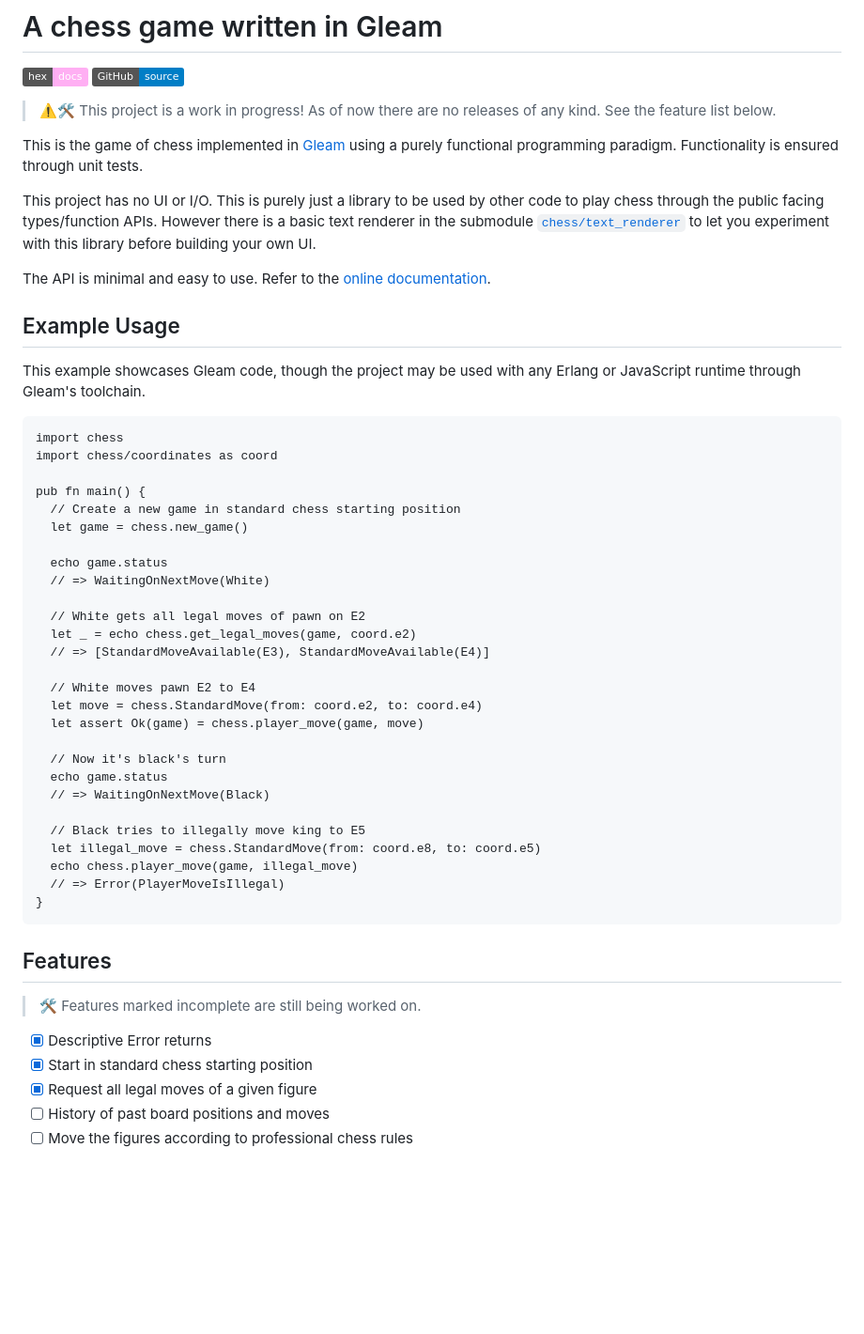
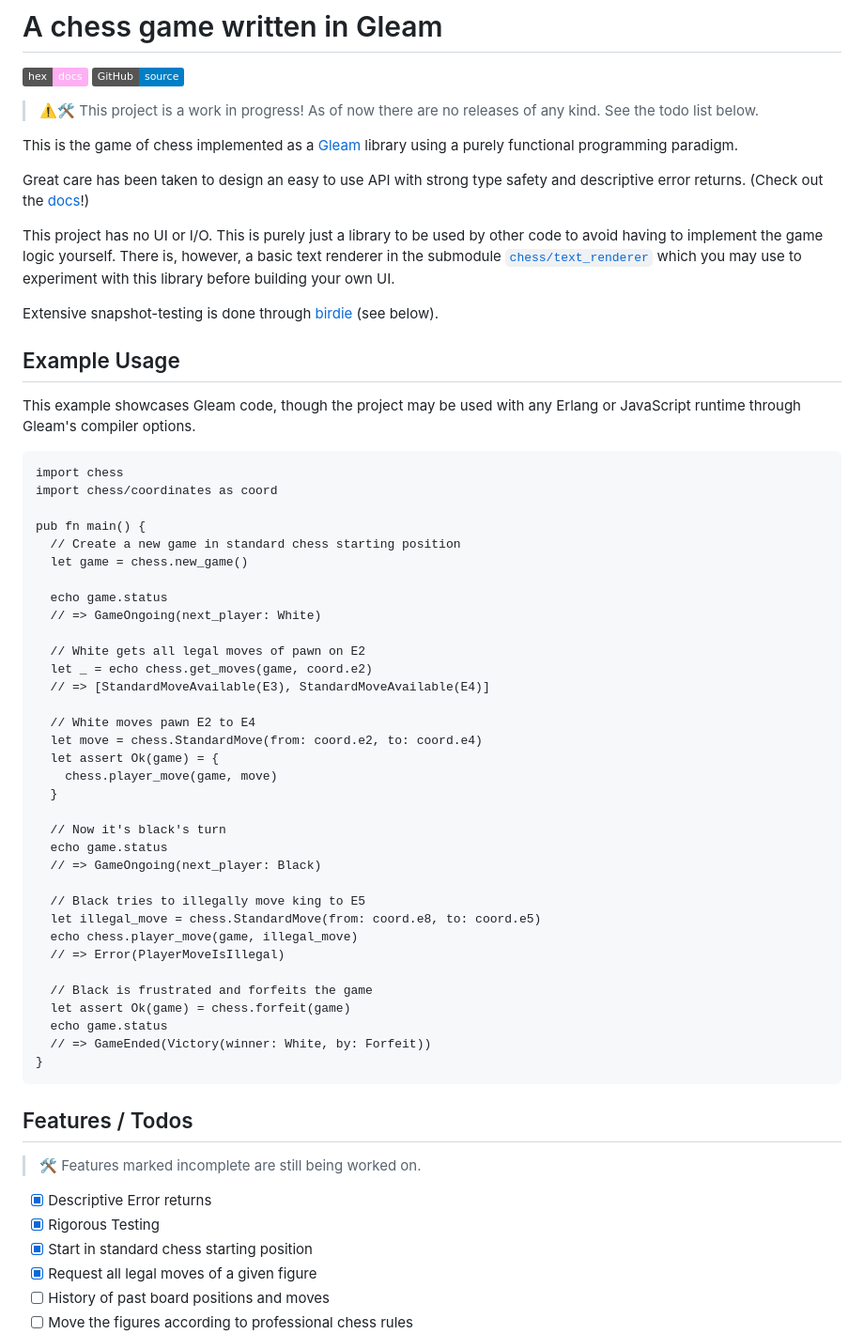
Before and after one commit to OlZe/Functional-Chess, a Markdown page: README.md, the part around the change printed below. Shown: that part at 94% size. Rendered like a GitHub page; badges without logos; blank space fills up the shorter version.

````diff
--- a/README.md
+++ b/README.md
@@ -3,17 +3,20 @@
 [![Hex Docs](https://img.shields.io/badge/hex-docs-ffaff3)](https://olze.github.io/Functional-Chess/chess.html)
 [![GitHub](https://img.shields.io/badge/GitHub-source-blue)](https://github.com/OlZe/Functional-Chess)
 
-> ⚠️🛠️ This project is a work in progress! As of now there are no releases of any kind. See the feature list below.
+> ⚠️🛠️ This project is a work in progress! As of now there are no releases of any kind. See the todo list below.
 
-This is the game of chess implemented in [Gleam](https://gleam.run/) using a purely functional programming paradigm. Functionality is ensured through unit tests.
+This is the game of chess implemented as a [Gleam](https://gleam.run/) library using a purely functional programming paradigm.
 
-This project has no UI or I/O. This is purely just a library to be used by other code to play chess through the public facing types/function APIs. However there is a basic text renderer in the submodule [`chess/text_renderer`](https://olze.github.io/Functional-Chess/chess/text_renderer.html) to let you experiment with this library before building your own UI.
+Great care has been taken to design an easy to use API with strong type safety and descriptive error returns. (Check out the [docs](https://olze.github.io/Functional-Chess/chess.html)!)
 
-The API is minimal and easy to use. Refer to the [online documentation](https://olze.github.io/Functional-Chess/chess.html).
+This project has no UI or I/O. This is purely just a library to be used by other code to avoid having to implement the game logic yourself. There is, however, a basic text renderer in the submodule [`chess/text_renderer`](https://olze.github.io/Functional-Chess/chess/text_renderer.html) which you may use to experiment with this library before building your own UI.
+
+Extensive snapshot-testing is done through [birdie](https://hexdocs.pm/birdie/) (see below).
+
 
 ## Example Usage
 
-This example showcases Gleam code, though the project may be used with any Erlang or JavaScript runtime through Gleam's toolchain.
+This example showcases Gleam code, though the project may be used with any Erlang or JavaScript runtime through Gleam's compiler options.
 
 ```gleam
 import chess
@@ -24,33 +27,41 @@ pub fn main() {
   let game = chess.new_game()
 
   echo game.status
-  // => WaitingOnNextMove(White)
+  // => GameOngoing(next_player: White)
 
   // White gets all legal moves of pawn on E2
-  let _ = echo chess.get_legal_moves(game, coord.e2)
+  let _ = echo chess.get_moves(game, coord.e2)
   // => [StandardMoveAvailable(E3), StandardMoveAvailable(E4)]
 
   // White moves pawn E2 to E4
   let move = chess.StandardMove(from: coord.e2, to: coord.e4)
-  let assert Ok(game) = chess.player_move(game, move)
+  let assert Ok(game) = {
+    chess.player_move(game, move)
+  }
 
   // Now it's black's turn
   echo game.status
-  // => WaitingOnNextMove(Black)
+  // => GameOngoing(next_player: Black)
 
   // Black tries to illegally move king to E5
   let illegal_move = chess.StandardMove(from: coord.e8, to: coord.e5)
   echo chess.player_move(game, illegal_move)
   // => Error(PlayerMoveIsIllegal)
+
+  // Black is frustrated and forfeits the game
+  let assert Ok(game) = chess.forfeit(game)
+  echo game.status
+  // => GameEnded(Victory(winner: White, by: Forfeit))
 }
 ```
 
 
-## Features
+## Features / Todos
 
 > 🛠️ Features marked incomplete are still being worked on.
 
 - [x] Descriptive Error returns
+- [x] Rigorous Testing
 - [x] Start in standard chess starting position
 - [x] Request all legal moves of a given figure
 - [ ] History of past board positions and moves
````
Also changed, not shown: other parts of README.md (+30 -10 lines), birdie_snapshot_example.png (added).
